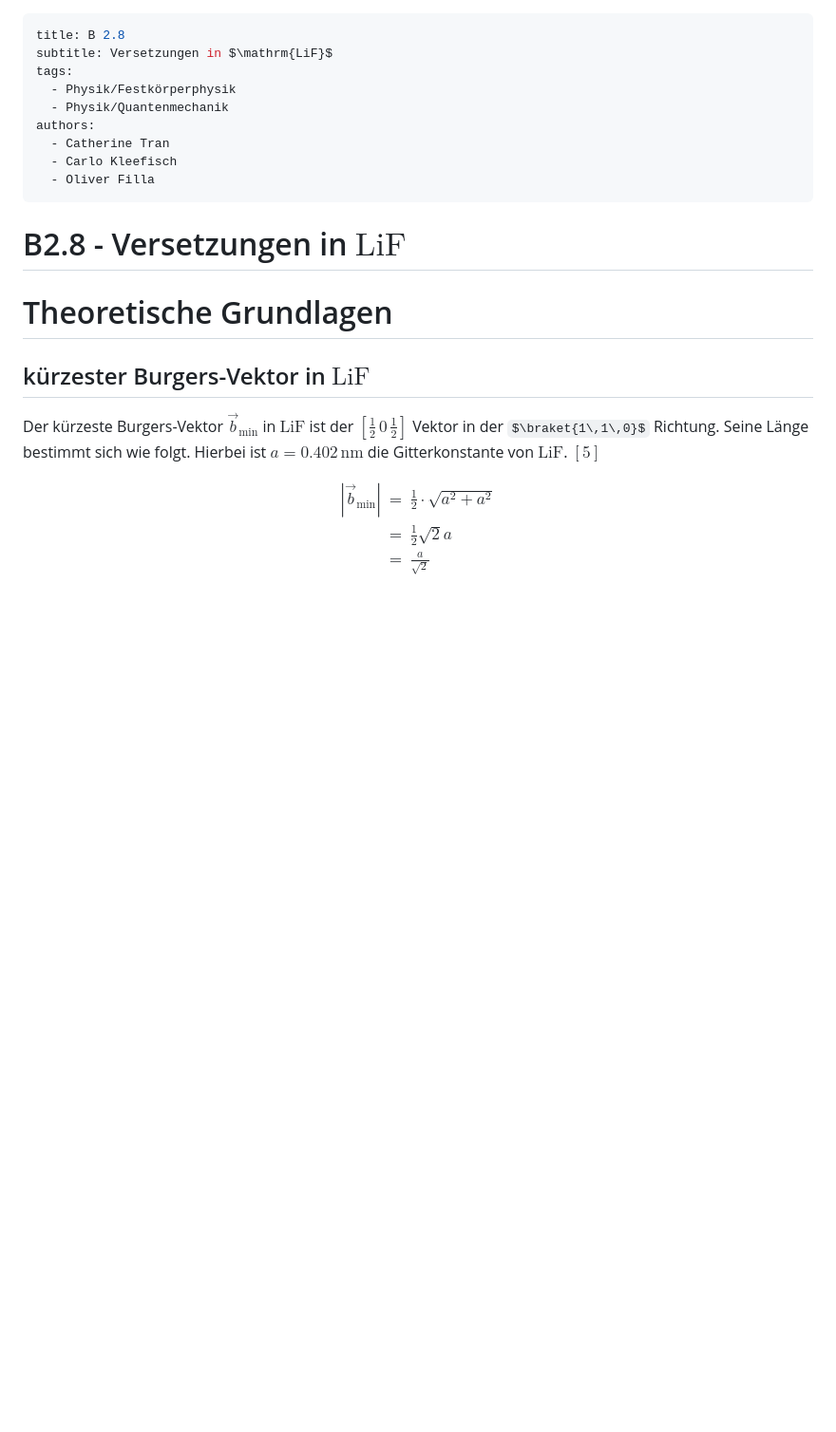
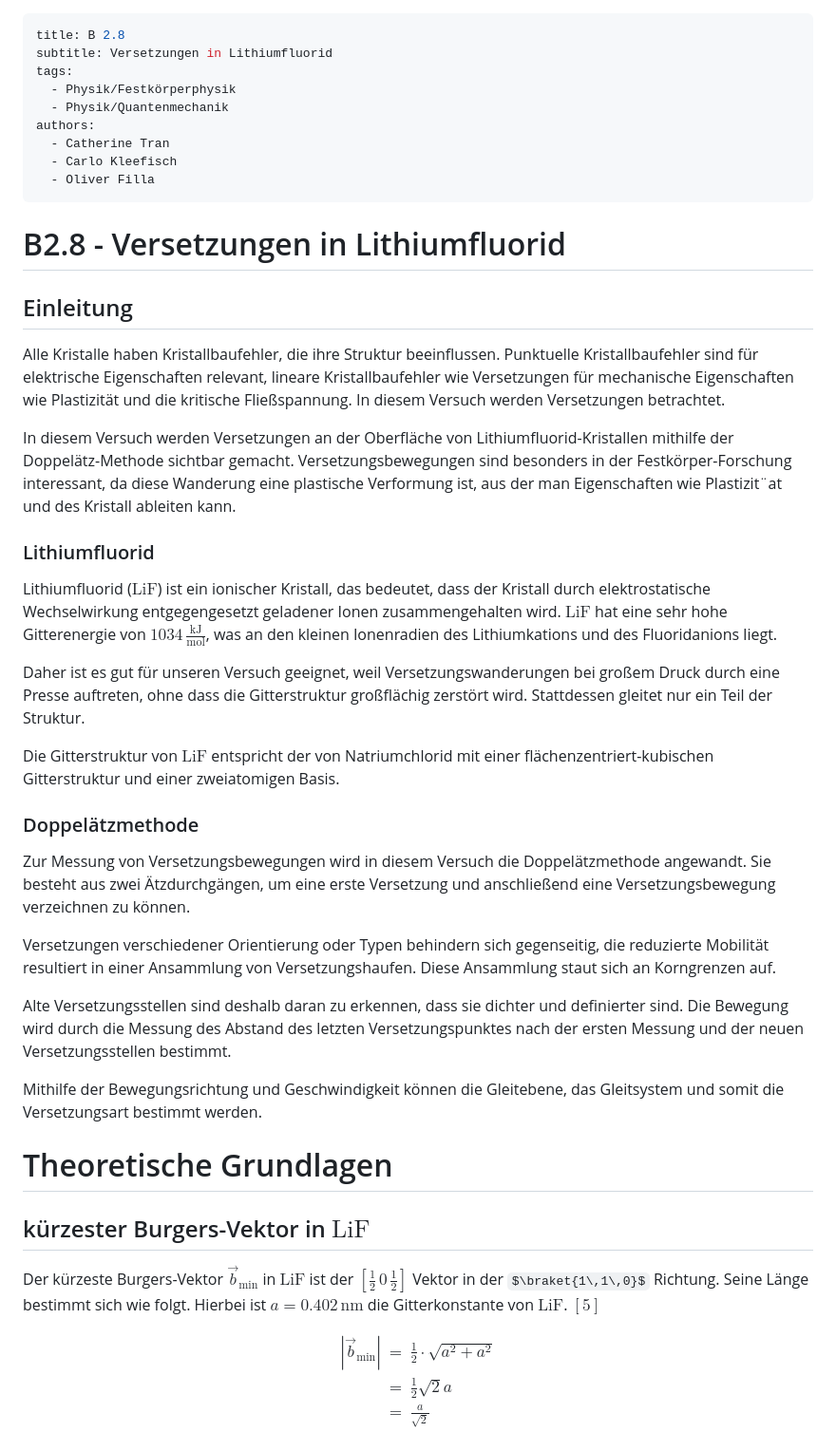
Before and after one commit to ofilla/physik-praktikum-b, a Markdown page: B2.8/B2.8.md, the part around the change. Shown at 95% size. Drawn GitHub-style; some formulas as TeX source; blank space fills up the shorter version.

Commit message:
B2.8: Einleitung

```diff
--- a/B2.8/B2.8.md
+++ b/B2.8/B2.8.md
@@ -1,6 +1,6 @@
 ---
 title: B 2.8
-subtitle: Versetzungen in $\mathrm{LiF}$
+subtitle: Versetzungen in Lithiumfluorid
 tags:
   - Physik/Festkörperphysik
   - Physik/Quantenmechanik
@@ -9,7 +9,28 @@ authors:
   - Carlo Kleefisch
   - Oliver Filla
 ---
-# B2.8 - Versetzungen in $\mathrm{LiF}$
+# B2.8 - Versetzungen in Lithiumfluorid
+## Einleitung
+Alle Kristalle haben Kristallbaufehler, die ihre Struktur beeinflussen. Punktuelle Kristallbaufehler sind für elektrische Eigenschaften relevant, lineare Kristallbaufehler wie Versetzungen für mechanische Eigenschaften wie Plastizität und die kritische Fließspannung. In diesem Versuch werden Versetzungen betrachtet.
+
+In diesem Versuch werden Versetzungen an der Oberfläche von Lithiumfluorid-Kristallen mithilfe der Doppelätz-Methode sichtbar gemacht. Versetzungsbewegungen sind besonders in der Festkörper-Forschung interessant, da diese Wanderung eine plastische Verformung ist, aus der man Eigenschaften wie Plastizit¨at und  des Kristall ableiten kann.
+
+### Lithiumfluorid
+Lithiumfluorid ($\mathrm{LiF}$) ist ein ionischer Kristall, das bedeutet, dass der Kristall durch elektrostatische Wechselwirkung entgegengesetzt geladener Ionen zusammengehalten wird. $\mathrm{LiF}$ hat eine sehr hohe Gitterenergie von $1034\mathrm{\,\frac{kJ}{mol}}$, was an den kleinen Ionenradien des Lithiumkations und des Fluoridanions liegt.
+
+Daher ist es gut für unseren Versuch geeignet, weil Versetzungswanderungen bei großem Druck durch eine Presse auftreten, ohne dass die Gitterstruktur großflächig zerstört wird. Stattdessen gleitet nur ein Teil der Struktur.
+
+Die Gitterstruktur von $\mathrm{LiF}$ entspricht der von Natriumchlorid mit einer flächenzentriert-kubischen Gitterstruktur und einer zweiatomigen Basis.
+
+### Doppelätzmethode
+Zur Messung von Versetzungsbewegungen wird in diesem Versuch die Doppelätzmethode angewandt. Sie besteht aus zwei Ätzdurchgängen, um eine erste Versetzung und anschließend eine Versetzungsbewegung verzeichnen zu können.
+
+Versetzungen verschiedener Orientierung oder Typen behindern sich gegenseitig, die reduzierte Mobilität resultiert in einer Ansammlung von Versetzungshaufen. Diese Ansammlung staut sich an Korngrenzen auf.
+
+Alte Versetzungsstellen sind deshalb daran zu erkennen, dass sie dichter und definierter sind. Die Bewegung wird durch die Messung des Abstand des letzten Versetzungspunktes nach der ersten Messung und der neuen Versetzungsstellen bestimmt.
+
+Mithilfe der Bewegungsrichtung und Geschwindigkeit können die Gleitebene, das Gleitsystem und somit die Versetzungsart bestimmt werden.
+
 # Theoretische Grundlagen
 ## kürzester Burgers-Vektor in $\mathrm{LiF}$
 Der kürzeste Burgers-Vektor $\vec{b}_\mathrm{min}$ in $\mathrm{LiF}$ ist der $[\frac{1}{2}\,0\,\frac{1}{2}]$ Vektor in der $\braket{1\,1\,0}$ Richtung. Seine Länge bestimmt sich wie folgt. Hierbei ist $a=0.402\,\mathrm{nm}$ die Gitterkonstante von $\mathrm{LiF}$. $[5]$
```
